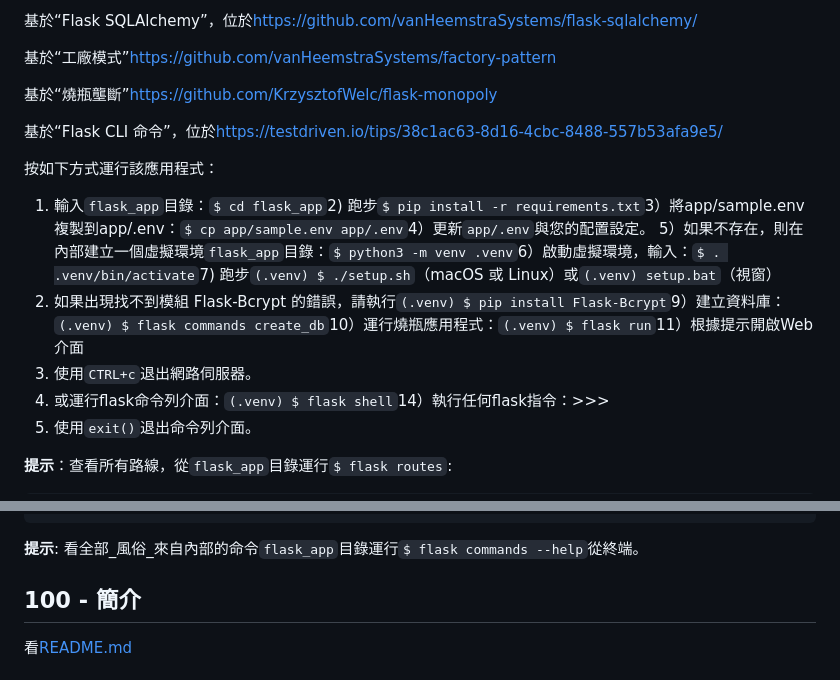
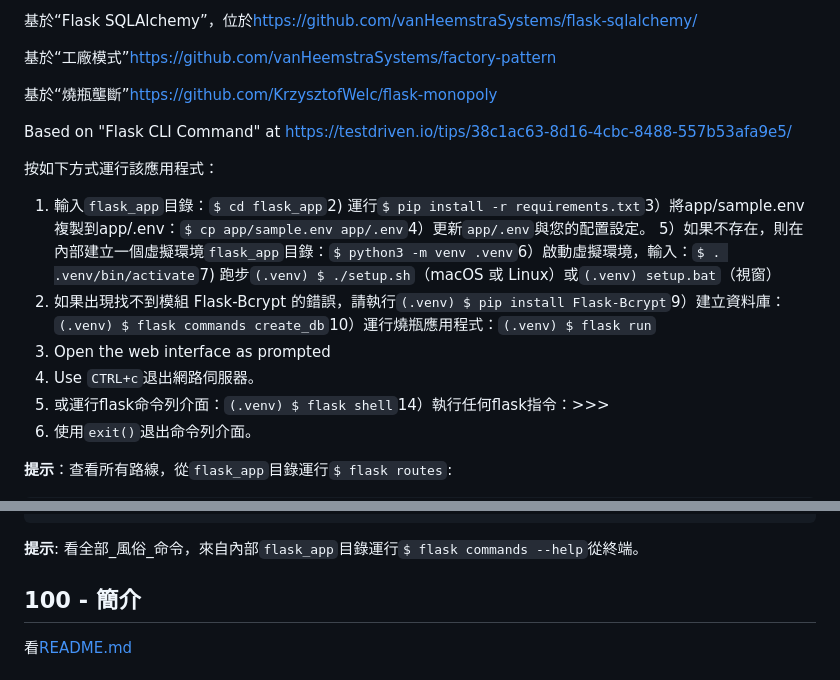
Before and after one commit to vanHeemstraSystems/flask-monopoly, a Markdown page: README.zh-TW.md, 2 parts joined by grey strips. Drawn GitHub-style.

Commit message:
docs: Added README."zh-TW".md translation via https://github.com/dephraiim/translate-readme

```diff
--- a/README.zh-TW.md
+++ b/README.zh-TW.md
@@ -10,14 +10,15 @@
 
 基於“燒瓶壟斷”<https://github.com/KrzysztofWelc/flask-monopoly>
 
-基於“Flask CLI 命令”，位於<https://testdriven.io/tips/38c1ac63-8d16-4cbc-8488-557b53afa9e5/>
+Based on "Flask CLI Command" at <https://testdriven.io/tips/38c1ac63-8d16-4cbc-8488-557b53afa9e5/>
 
 按如下方式運行該應用程式：
 
-1) 輸入`flask_app`目錄：`$ cd flask_app`2) 跑步`$ pip install -r requirements.txt`3）將app/sample.env複製到app/.env：`$ cp app/sample.env app/.env`4）更新`app/.env`與您的配置設定。
+1) 輸入`flask_app`目錄：`$ cd flask_app`2) 運行`$ pip install -r requirements.txt`3）將app/sample.env複製到app/.env：`$ cp app/sample.env app/.env`4）更新`app/.env`與您的配置設定。
 5）如果不存在，則在內部建立一個虛擬環境`flask_app`目錄：`$ python3 -m venv .venv`6）啟動虛擬環境，輸入：`$ . .venv/bin/activate`7) 跑步`(.venv) $ ./setup.sh`（macOS 或 Linux）或`(.venv) setup.bat`（視窗）
-8) 如果出現找不到模組 Flask-Bcrypt 的錯誤，請執行`(.venv) $ pip install Flask-Bcrypt`9）建立資料庫：`(.venv) $ flask commands create_db`10）運行燒瓶應用程式：`(.venv) $ flask run`11）根據提示開啟Web介面
-12) 使用`CTRL+c`退出網路伺服器。
+8) 如果出現找不到模組 Flask-Bcrypt 的錯誤，請執行`(.venv) $ pip install Flask-Bcrypt`9）建立資料庫：`(.venv) $ flask commands create_db`10）運行燒瓶應用程式：`(.venv) $ flask run`
+11) Open the web interface as prompted
+12) Use `CTRL+c`退出網路伺服器。
 13) 或運行flask命令列介面：`(.venv) $ flask shell`14）執行任何flask指令：>>>
 15) 使用`exit()`退出命令列介面。
 
@@ -44,7 +45,7 @@
     game.waiting_room        GET, POST  /waiting_room/<code>
     static                   GET        /static/<path:filename>
 
-**提示**: 看全部_風俗_來自內部的命令`flask_app`目錄運行`$ flask commands --help`從終端。
+**提示**: 看全部_風俗_命令，來自內部`flask_app`目錄運行`$ flask commands --help`從終端。
 
 ## 100 - 簡介
 
```
